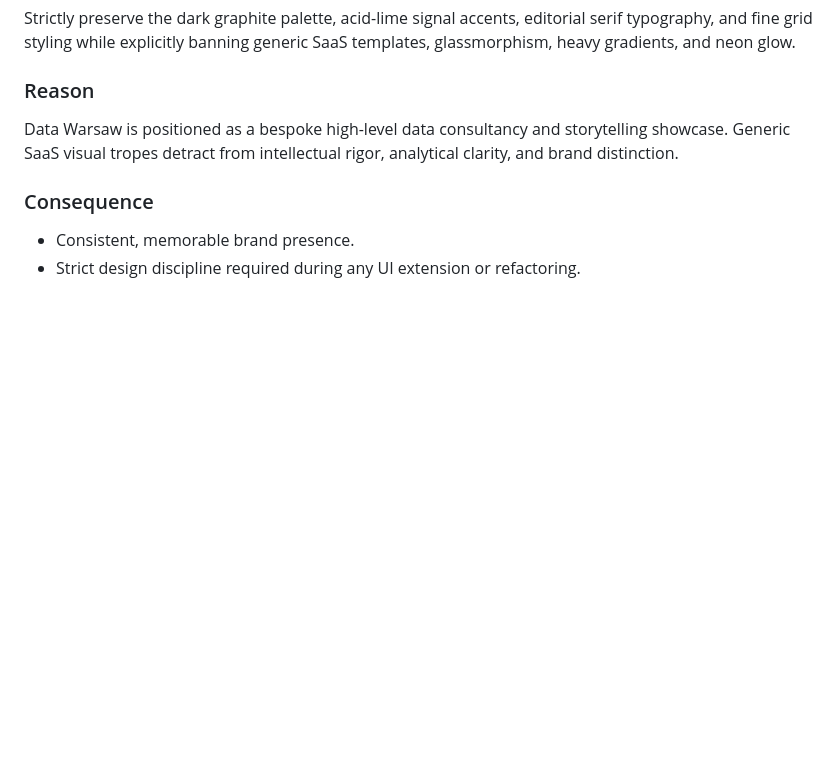
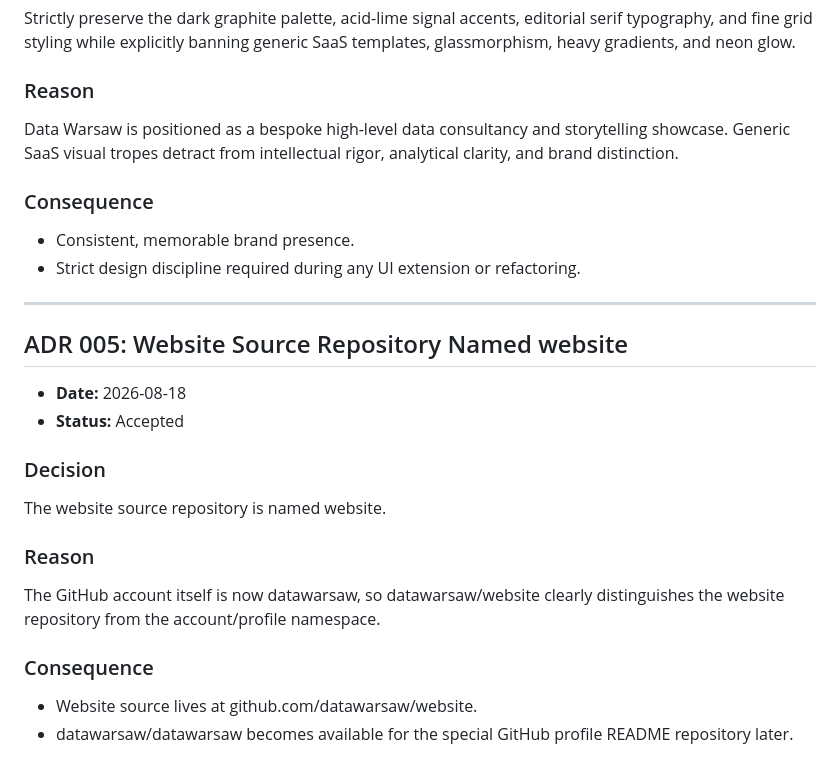
Before and after one commit to datawarsaw/website, a Markdown page: docs/decisions.md, the part around the change. Rendered like a GitHub page; blank space fills up the shorter version.

Commit message:
Update repository references after GitHub rename

```diff
--- a/docs/decisions.md
+++ b/docs/decisions.md
@@ -73,3 +73,20 @@ Data Warsaw is positioned as a bespoke high-level data consultancy and storytell
 ### Consequence
 - Consistent, memorable brand presence.
 - Strict design discipline required during any UI extension or refactoring.
+
+---
+
+## ADR 005: Website Source Repository Named website
+
+- **Date:** 2026-08-18
+- **Status:** Accepted
+
+### Decision
+The website source repository is named website.
+
+### Reason
+The GitHub account itself is now datawarsaw, so datawarsaw/website clearly distinguishes the website repository from the account/profile namespace.
+
+### Consequence
+- Website source lives at github.com/datawarsaw/website.
+- datawarsaw/datawarsaw becomes available for the special GitHub profile README repository later.
```
